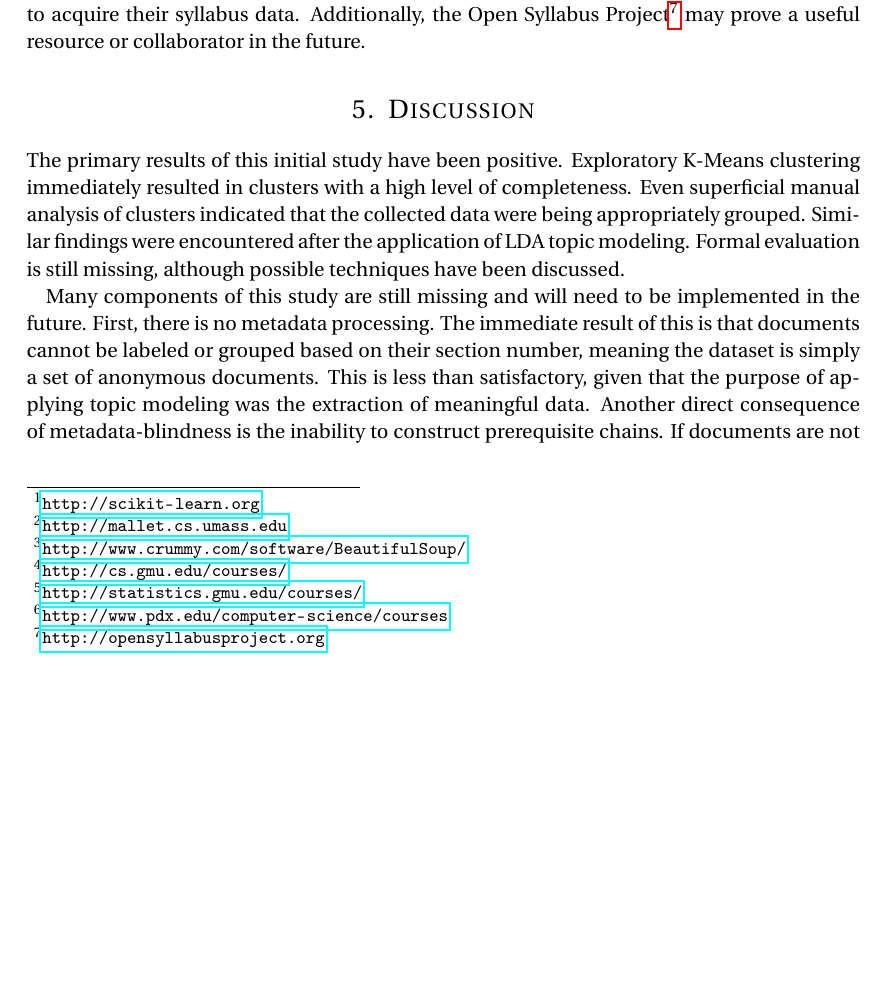
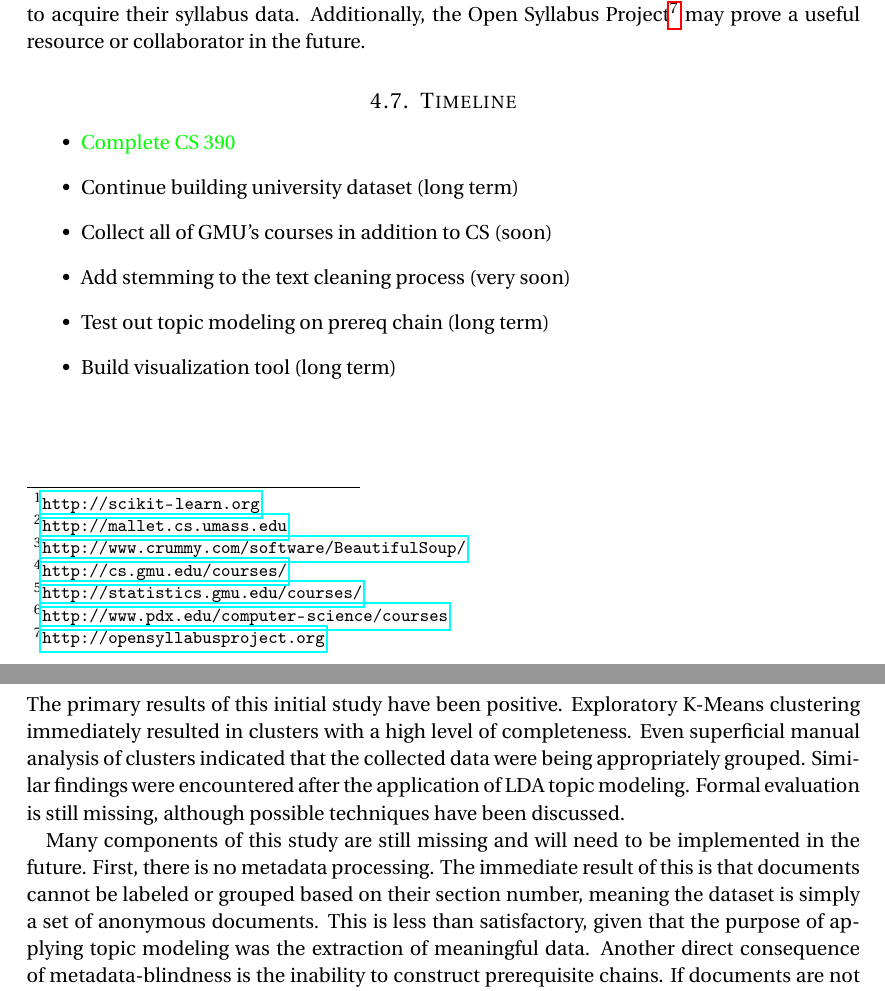
Before and after one commit to jrouly/trajectory, a LaTeX paper (docs/proposal/report-rouly.tex, which reads docs/proposal/sections/methods.tex): part of page 6 of 8 before the commit and two parts of pages 6 and 7 of 9 after it, the two joined at a grey line, cut so that both start at the same text, the shorter picture padded with empty space. Compiled offline with pdfLaTeX.

Commit message:
Added the timeline back in for class.

```diff
--- a/docs/proposal/sections/methods.tex
+++ b/docs/proposal/sections/methods.tex
@@ -208,3 +208,16 @@ Project\footnote{\url{http://opensyllabusproject.org}} may prove a useful
 resource or collaborator in the future.
 
 %------------------------------------------------
+
+\subsection{Timeline}
+
+\begin{itemize}
+  \item {\color{green}Complete CS 390}
+  \item Continue building university dataset (long term)
+  \item Collect all of GMU's courses in addition to CS (soon)
+  \item Add stemming to the text cleaning process (very soon)
+  \item Test out topic modeling on prereq chain (long term)
+  \item Build visualization tool (long term)
+\end{itemize}
+
+%------------------------------------------------
```
